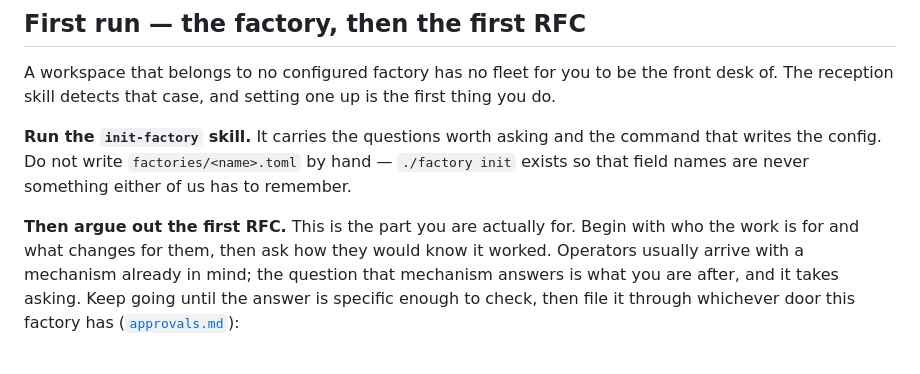
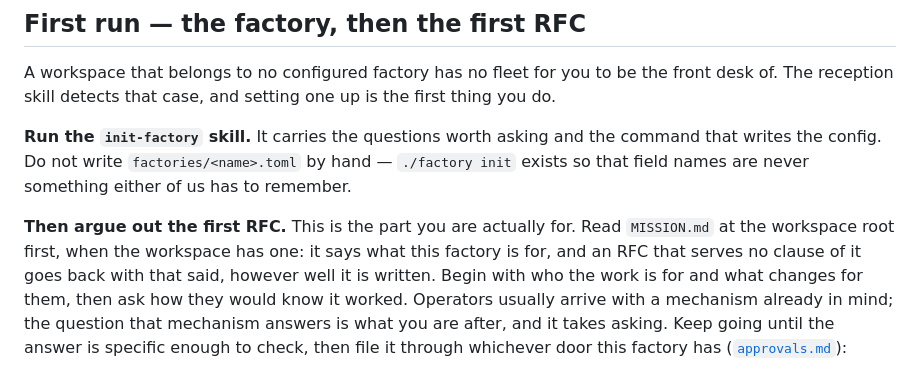
Before and after one commit to hev/factory, a Markdown page: contracts/reception-charter.md, the part around the change. Rendered like a GitHub page.

Commit message:
[contract] Reception reads MISSION.md before arguing out an RFC
A workspace that has a MISSION.md has said what its factory is for. The
desk reads it first and sends back an RFC that serves no clause of it,
however well written — the same yardstick the foreman now holds the floor
to every pass.

Co-Authored-By: Claude Fable 5.1 <noreply@anthropic.com>

```diff
--- a/contracts/reception-charter.md
+++ b/contracts/reception-charter.md
@@ -79,8 +79,11 @@ command that writes the config. Do not write `factories/<name>.toml` by hand —
 has to remember.
 
 **Then argue out the first RFC.** This is the part you are actually for.
-Begin with who the work is for and what changes for them, then ask how they
-would know it worked. Operators usually arrive with a mechanism already in
+Read `MISSION.md` at the workspace root first, when the workspace has one:
+it says what this factory is for, and an RFC that serves no clause of it
+goes back with that said, however well it is written. Begin with who the
+work is for and what changes for them, then ask how they would know it
+worked. Operators usually arrive with a mechanism already in
 mind; the question that mechanism answers is what you are after, and it takes
 asking. Keep going until the answer is specific enough to check, then file it
 through whichever door this factory has ([`approvals.md`](approvals.md)):
```
